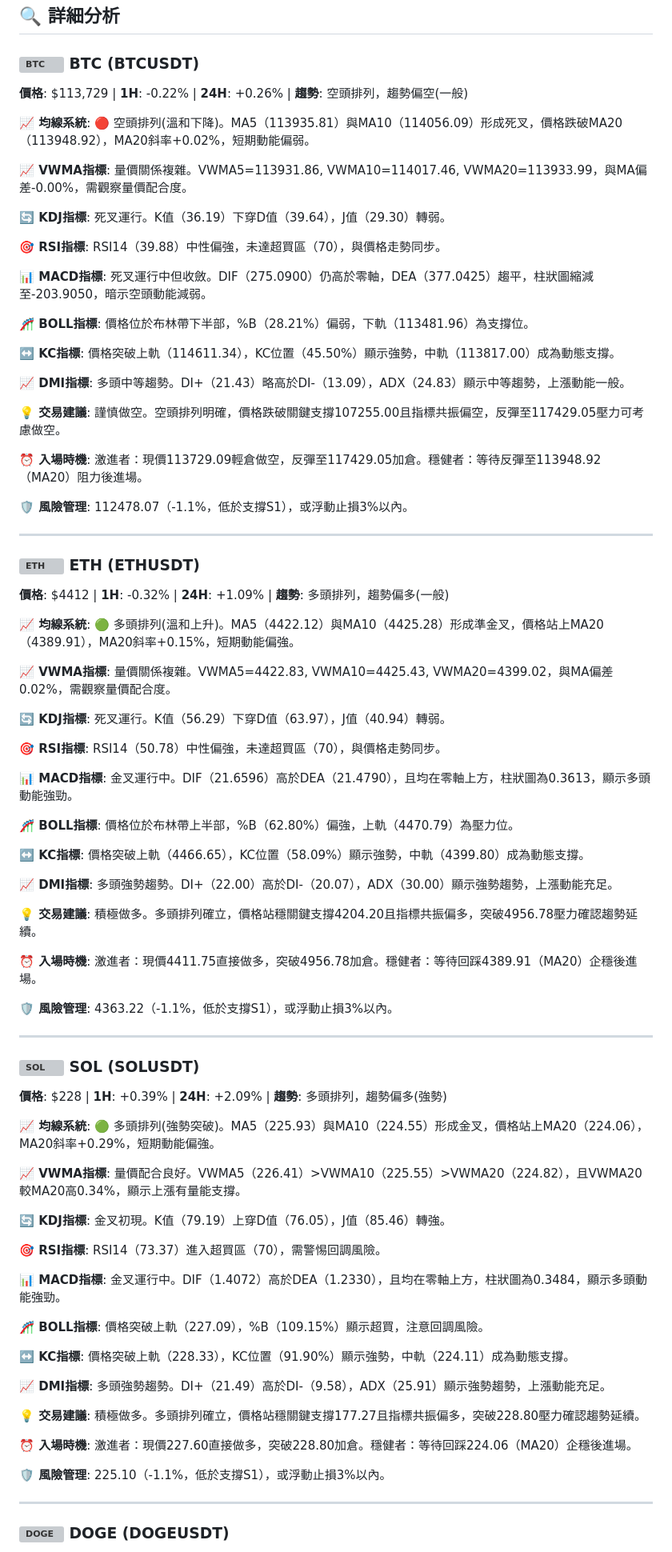
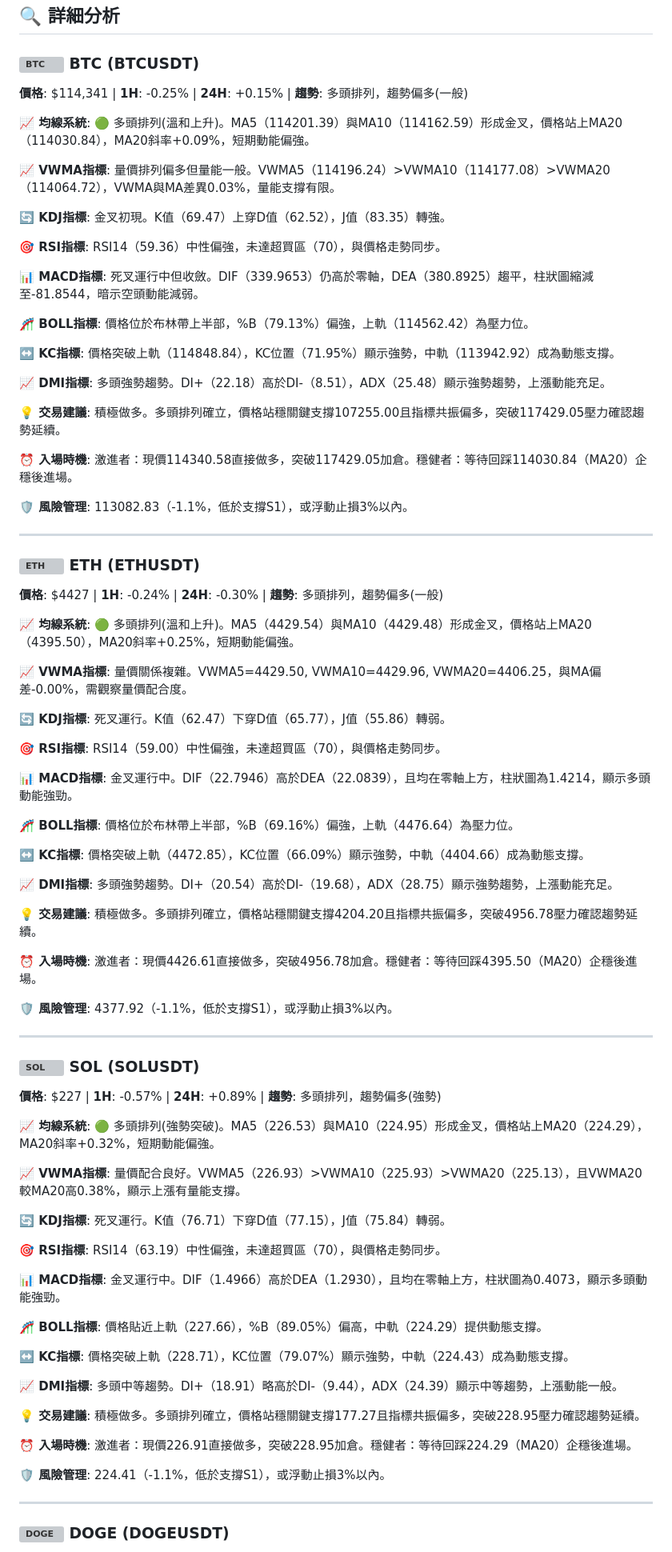
Before and after one commit to JacobHsu/py-binance-api, a Markdown page: README.md, the part around one of its changes. Shown at 80% size. Drawn GitHub-style; grey boxes are pictures that could not be loaded.

```diff
--- a/README.md
+++ b/README.md
@@ -23,85 +23,85 @@
 
 ### <img src="https://s3-symbol-logo.tradingview.com/crypto/XTVCBTC--big.svg" width="16" height="16" alt="BTC"> **BTC** (BTCUSDT)
 
-**價格**: $113,729 | **1H**: -0.22% | **24H**: +0.26% | **趨勢**: 空頭排列，趨勢偏空(一般)
+**價格**: $114,341 | **1H**: -0.25% | **24H**: +0.15% | **趨勢**: 多頭排列，趨勢偏多(一般)
 
-**📈 均線系統**: 🔴 空頭排列(溫和下降)。MA5（113935.81）與MA10（114056.09）形成死叉，價格跌破MA20（113948.92），MA20斜率+0.02%，短期動能偏弱。
+**📈 均線系統**: 🟢 多頭排列(溫和上升)。MA5（114201.39）與MA10（114162.59）形成金叉，價格站上MA20（114030.84），MA20斜率+0.09%，短期動能偏強。
 
-**📈 VWMA指標**: 量價關係複雜。VWMA5=113931.86, VWMA10=114017.46, VWMA20=113933.99，與MA偏差-0.00%，需觀察量價配合度。
+**📈 VWMA指標**: 量價排列偏多但量能一般。VWMA5（114196.24）>VWMA10（114177.08）>VWMA20（114064.72），VWMA與MA差異0.03%，量能支撐有限。
 
-**🔄 KDJ指標**: 死叉運行。K值（36.19）下穿D值（39.64），J值（29.30）轉弱。
+**🔄 KDJ指標**: 金叉初現。K值（69.47）上穿D值（62.52），J值（83.35）轉強。
 
-**🎯 RSI指標**: RSI14（39.88）中性偏強，未達超買區（70），與價格走勢同步。
+**🎯 RSI指標**: RSI14（59.36）中性偏強，未達超買區（70），與價格走勢同步。
 
-**📊 MACD指標**: 死叉運行中但收斂。DIF（275.0900）仍高於零軸，DEA（377.0425）趨平，柱狀圖縮減至-203.9050，暗示空頭動能減弱。
+**📊 MACD指標**: 死叉運行中但收斂。DIF（339.9653）仍高於零軸，DEA（380.8925）趨平，柱狀圖縮減至-81.8544，暗示空頭動能減弱。
 
-**🎢 BOLL指標**: 價格位於布林帶下半部，%B（28.21%）偏弱，下軌（113481.96）為支撐位。
+**🎢 BOLL指標**: 價格位於布林帶上半部，%B（79.13%）偏強，上軌（114562.42）為壓力位。
 
-**↔️ KC指標**: 價格突破上軌（114611.34），KC位置（45.50%）顯示強勢，中軌（113817.00）成為動態支撐。
+**↔️ KC指標**: 價格突破上軌（114848.84），KC位置（71.95%）顯示強勢，中軌（113942.92）成為動態支撐。
 
-**📈 DMI指標**: 多頭中等趨勢。DI+（21.43）略高於DI-（13.09），ADX（24.83）顯示中等趨勢，上漲動能一般。
+**📈 DMI指標**: 多頭強勢趨勢。DI+（22.18）高於DI-（8.51），ADX（25.48）顯示強勢趨勢，上漲動能充足。
 
-**💡 交易建議**: 謹慎做空。空頭排列明確，價格跌破關鍵支撐107255.00且指標共振偏空，反彈至117429.05壓力可考慮做空。
+**💡 交易建議**: 積極做多。多頭排列確立，價格站穩關鍵支撐107255.00且指標共振偏多，突破117429.05壓力確認趨勢延續。
 
-**⏰ 入場時機**: 激進者：現價113729.09輕倉做空，反彈至117429.05加倉。穩健者：等待反彈至113948.92（MA20）阻力後進場。
+**⏰ 入場時機**: 激進者：現價114340.58直接做多，突破117429.05加倉。穩健者：等待回踩114030.84（MA20）企穩後進場。
 
-**🛡️ 風險管理**: 112478.07（-1.1%，低於支撐S1），或浮動止損3%以內。
+**🛡️ 風險管理**: 113082.83（-1.1%，低於支撐S1），或浮動止損3%以內。
 
 ---
 
 ### <img src="https://s3-symbol-logo.tradingview.com/crypto/XTVCETH--big.svg" width="16" height="16" alt="ETH"> **ETH** (ETHUSDT)
 
-**價格**: $4412 | **1H**: -0.32% | **24H**: +1.09% | **趨勢**: 多頭排列，趨勢偏多(一般)
+**價格**: $4427 | **1H**: -0.24% | **24H**: -0.30% | **趨勢**: 多頭排列，趨勢偏多(一般)
 
-**📈 均線系統**: 🟢 多頭排列(溫和上升)。MA5（4422.12）與MA10（4425.28）形成準金叉，價格站上MA20（4389.91），MA20斜率+0.15%，短期動能偏強。
+**📈 均線系統**: 🟢 多頭排列(溫和上升)。MA5（4429.54）與MA10（4429.48）形成金叉，價格站上MA20（4395.50），MA20斜率+0.25%，短期動能偏強。
 
-**📈 VWMA指標**: 量價關係複雜。VWMA5=4422.83, VWMA10=4425.43, VWMA20=4399.02，與MA偏差0.02%，需觀察量價配合度。
+**📈 VWMA指標**: 量價關係複雜。VWMA5=4429.50, VWMA10=4429.96, VWMA20=4406.25，與MA偏差-0.00%，需觀察量價配合度。
 
-**🔄 KDJ指標**: 死叉運行。K值（56.29）下穿D值（63.97），J值（40.94）轉弱。
+**🔄 KDJ指標**: 死叉運行。K值（62.47）下穿D值（65.77），J值（55.86）轉弱。
 
-**🎯 RSI指標**: RSI14（50.78）中性偏強，未達超買區（70），與價格走勢同步。
+**🎯 RSI指標**: RSI14（59.00）中性偏強，未達超買區（70），與價格走勢同步。
 
-**📊 MACD指標**: 金叉運行中。DIF（21.6596）高於DEA（21.4790），且均在零軸上方，柱狀圖為0.3613，顯示多頭動能強勁。
+**📊 MACD指標**: 金叉運行中。DIF（22.7946）高於DEA（22.0839），且均在零軸上方，柱狀圖為1.4214，顯示多頭動能強勁。
 
-**🎢 BOLL指標**: 價格位於布林帶上半部，%B（62.80%）偏強，上軌（4470.79）為壓力位。
+**🎢 BOLL指標**: 價格位於布林帶上半部，%B（69.16%）偏強，上軌（4476.64）為壓力位。
 
-**↔️ KC指標**: 價格突破上軌（4466.65），KC位置（58.09%）顯示強勢，中軌（4399.80）成為動態支撐。
+**↔️ KC指標**: 價格突破上軌（4472.85），KC位置（66.09%）顯示強勢，中軌（4404.66）成為動態支撐。
 
-**📈 DMI指標**: 多頭強勢趨勢。DI+（22.00）高於DI-（20.07），ADX（30.00）顯示強勢趨勢，上漲動能充足。
+**📈 DMI指標**: 多頭強勢趨勢。DI+（20.54）高於DI-（19.68），ADX（28.75）顯示強勢趨勢，上漲動能充足。
 
 **💡 交易建議**: 積極做多。多頭排列確立，價格站穩關鍵支撐4204.20且指標共振偏多，突破4956.78壓力確認趨勢延續。
 
-**⏰ 入場時機**: 激進者：現價4411.75直接做多，突破4956.78加倉。穩健者：等待回踩4389.91（MA20）企穩後進場。
+**⏰ 入場時機**: 激進者：現價4426.61直接做多，突破4956.78加倉。穩健者：等待回踩4395.50（MA20）企穩後進場。
 
-**🛡️ 風險管理**: 4363.22（-1.1%，低於支撐S1），或浮動止損3%以內。
+**🛡️ 風險管理**: 4377.92（-1.1%，低於支撐S1），或浮動止損3%以內。
 
 ---
 
 ### <img src="https://s3-symbol-logo.tradingview.com/crypto/XTVCSOL--big.svg" width="16" height="16" alt="SOL"> **SOL** (SOLUSDT)
 
-**價格**: $228 | **1H**: +0.39% | **24H**: +2.09% | **趨勢**: 多頭排列，趨勢偏多(強勢)
+**價格**: $227 | **1H**: -0.57% | **24H**: +0.89% | **趨勢**: 多頭排列，趨勢偏多(強勢)
 
-**📈 均線系統**: 🟢 多頭排列(強勢突破)。MA5（225.93）與MA10（224.55）形成金叉，價格站上MA20（224.06），MA20斜率+0.29%，短期動能偏強。
+**📈 均線系統**: 🟢 多頭排列(強勢突破)。MA5（226.53）與MA10（224.95）形成金叉，價格站上MA20（224.29），MA20斜率+0.32%，短期動能偏強。
 
-**📈 VWMA指標**: 量價配合良好。VWMA5（226.41）>VWMA10（225.55）>VWMA20（224.82），且VWMA20較MA20高0.34%，顯示上漲有量能支撐。
+**📈 VWMA指標**: 量價配合良好。VWMA5（226.93）>VWMA10（225.93）>VWMA20（225.13），且VWMA20較MA20高0.38%，顯示上漲有量能支撐。
 
-**🔄 KDJ指標**: 金叉初現。K值（79.19）上穿D值（76.05），J值（85.46）轉強。
+**🔄 KDJ指標**: 死叉運行。K值（76.71）下穿D值（77.15），J值（75.84）轉弱。
 
-**🎯 RSI指標**: RSI14（73.37）進入超買區（70），需警惕回調風險。
+**🎯 RSI指標**: RSI14（63.19）中性偏強，未達超買區（70），與價格走勢同步。
 
-**📊 MACD指標**: 金叉運行中。DIF（1.4072）高於DEA（1.2330），且均在零軸上方，柱狀圖為0.3484，顯示多頭動能強勁。
+**📊 MACD指標**: 金叉運行中。DIF（1.4966）高於DEA（1.2930），且均在零軸上方，柱狀圖為0.4073，顯示多頭動能強勁。
 
-**🎢 BOLL指標**: 價格突破上軌（227.09），%B（109.15%）顯示超買，注意回調風險。
+**🎢 BOLL指標**: 價格貼近上軌（227.66），%B（89.05%）偏高，中軌（224.29）提供動態支撐。
 
-**↔️ KC指標**: 價格突破上軌（228.33），KC位置（91.90%）顯示強勢，中軌（224.11）成為動態支撐。
+**↔️ KC指標**: 價格突破上軌（228.71），KC位置（79.07%）顯示強勢，中軌（224.43）成為動態支撐。
 
-**📈 DMI指標**: 多頭強勢趨勢。DI+（21.49）高於DI-（9.58），ADX（25.91）顯示強勢趨勢，上漲動能充足。
+**📈 DMI指標**: 多頭中等趨勢。DI+（18.91）略高於DI-（9.44），ADX（24.39）顯示中等趨勢，上漲動能一般。
 
-**💡 交易建議**: 積極做多。多頭排列確立，價格站穩關鍵支撐177.27且指標共振偏多，突破228.80壓力確認趨勢延續。
+**💡 交易建議**: 積極做多。多頭排列確立，價格站穩關鍵支撐177.27且指標共振偏多，突破228.95壓力確認趨勢延續。
 
-**⏰ 入場時機**: 激進者：現價227.60直接做多，突破228.80加倉。穩健者：等待回踩224.06（MA20）企穩後進場。
+**⏰ 入場時機**: 激進者：現價226.91直接做多，突破228.95加倉。穩健者：等待回踩224.29（MA20）企穩後進場。
 
-**🛡️ 風險管理**: 225.10（-1.1%，低於支撐S1），或浮動止損3%以內。
+**🛡️ 風險管理**: 224.41（-1.1%，低於支撐S1），或浮動止損3%以內。
 
 ---
 
```
Also changed, not shown: other parts of README.md (+42 -42 lines).
